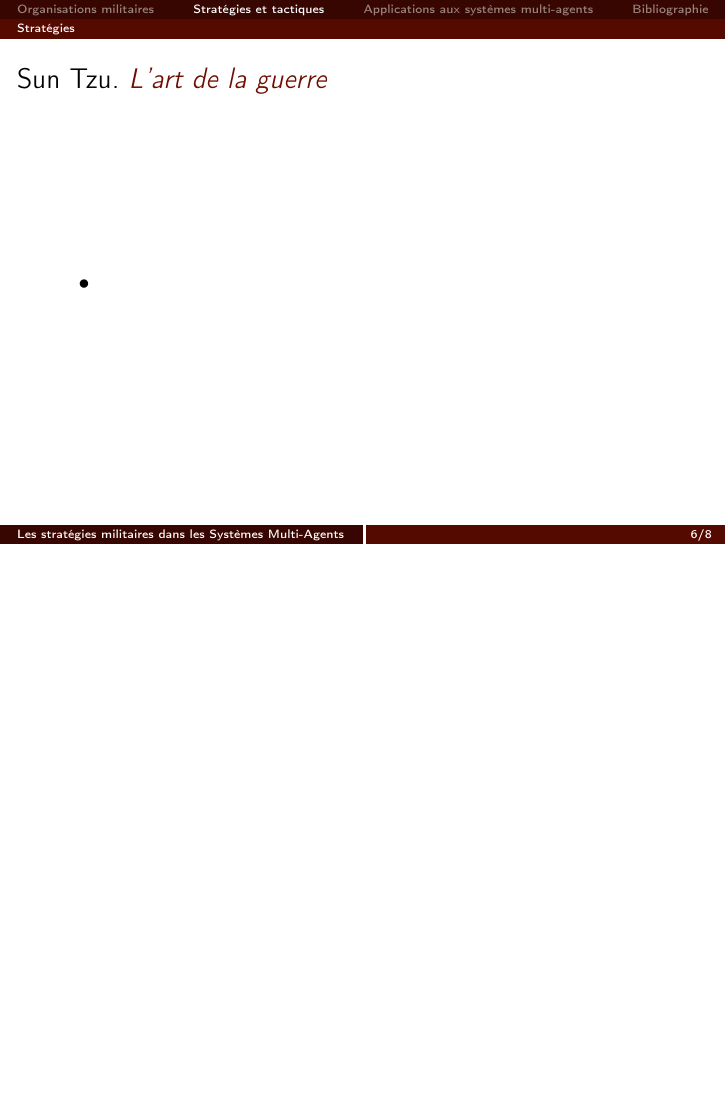
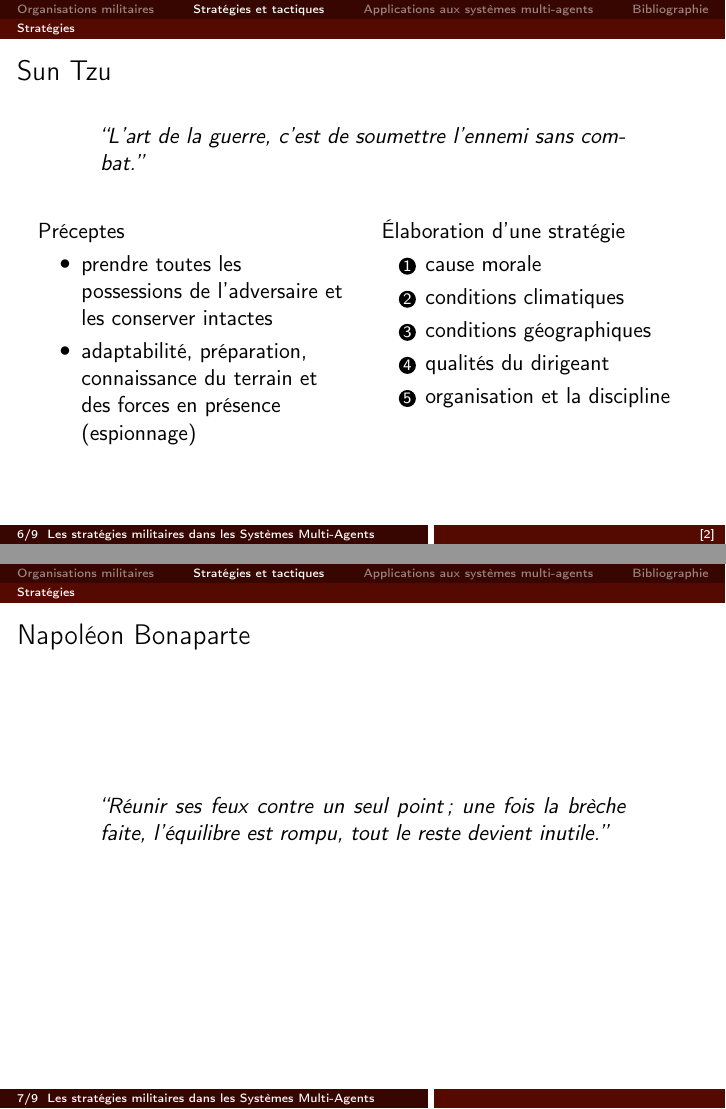
Before and after one commit to Patre/TacticAgentsPresentation, LaTeX slides (Presentation/beamer.tex): page 6 of 8 before the commit and pages 6 and 7 of 9 after it, the two joined at a grey line, the shorter picture padded with empty space. Compiled offline with pdfLaTeX.

Commit message:
custom footline

```diff
--- a/Presentation/beamer.tex
+++ b/Presentation/beamer.tex
@@ -54,20 +54,44 @@
 \node[draw,item] (P) at(5.5,0.4) {Politique};
 \node[draw,item] (S) at(8.5,-3.2) {Stratégie};
 \node[draw,item] (T) at(5.5,-6.5) {Tactique};
-\node[draw=none] at(0.5,-6.5) {\cite{ww1}};
 \end{tikzpicture}%
 }\par
 }
+\footlineextra{\cite{ww1}}
 \end{frame}
 
 
 \subsection{Stratégies}
+
 \begin{frame}
-\nobibliography*
-\frametitle{\bibentry{tzu1997art}}
+\frametitle{Sun Tzu}
+\begin{quote}“L'art de la guerre, c'est de soumettre l'ennemi sans combat.”\end{quote}
+\vfill
+\begin{columns}[t]
+\begin{column}{0.5\linewidth}
+Préceptes
 \begin{itemize}
-\item
+\item prendre toutes les possessions de l'adversaire et les conserver intactes
+\item adaptabilité, préparation, connaissance du terrain et des forces en présence (espionnage)
 \end{itemize}
+\end{column}
+\begin{column}{0.5\linewidth}
+Élaboration d'une stratégie
+\begin{enumerate}
+\item cause morale
+\item conditions climatiques
+\item conditions géographiques
+\item qualités du dirigeant
+\item organisation et la discipline
+\end{enumerate}
+\end{column}
+\end{columns}
+
+\footlineextra{\cite{tzu1997art}}
+\end{frame}
+
+\begin{frame}{Napoléon Bonaparte}
+\begin{quote}“Réunir ses feux contre un seul point ; une fois la brèche faite, l’équilibre est rompu, tout le reste devient inutile.”\end{quote}
 \end{frame}
 
 
```
Also changed, not shown: Presentation/beamerthemeAmsterdam.sty (+22 -5 lines), Presentation/beamer.pdf.
